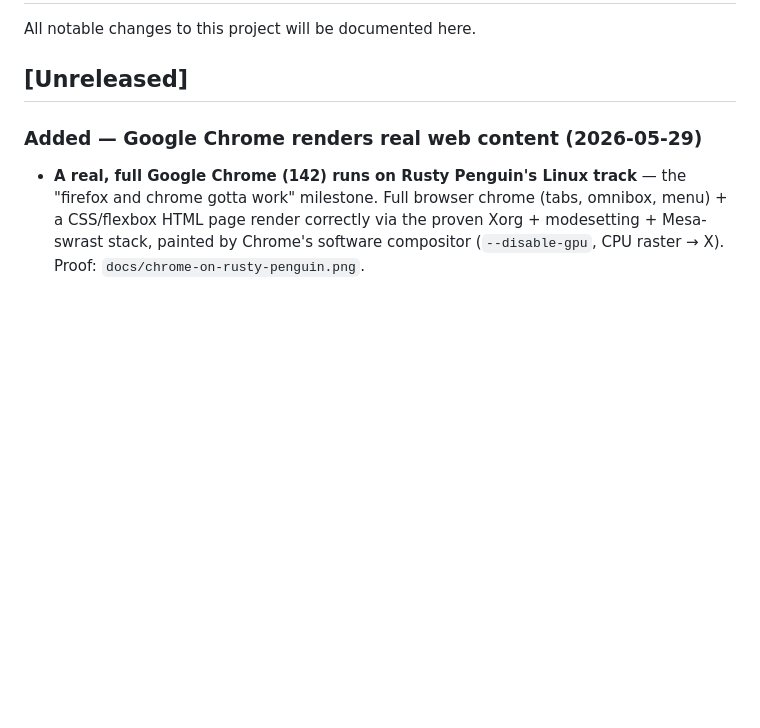
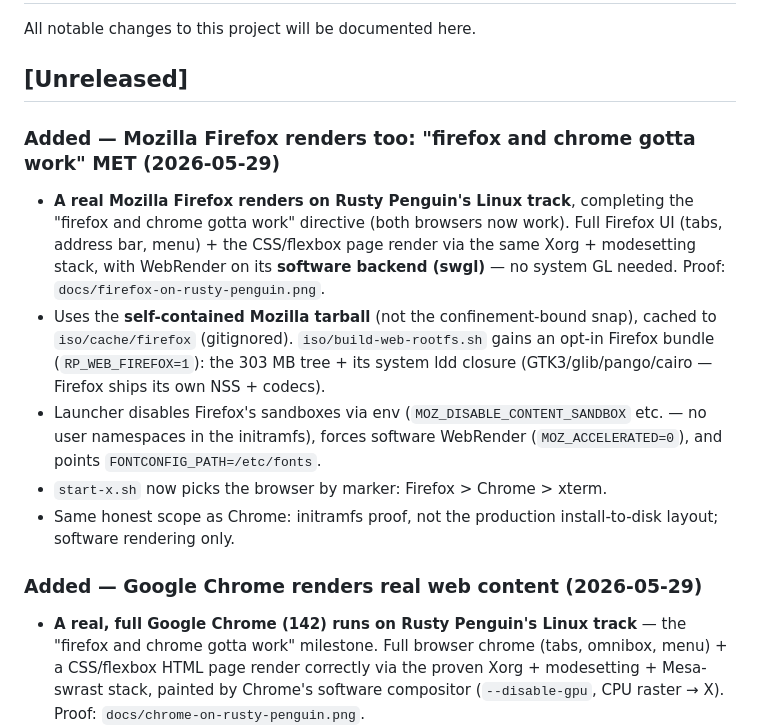
Before and after one commit to rfi-irfos/rusty-penguin, a Markdown page: CHANGELOG.md, the part around the change. Drawn GitHub-style; blank space fills up the shorter version.

Commit message:
FIREFOX WORKS too: 'firefox and chrome gotta work' met
Mozilla Firefox renders real web content on Rusty Penguin's Linux track via
the same Xorg + modesetting stack, WebRender on its software backend (swgl).
Both browsers now work. Proof: docs/firefox-on-rusty-penguin.png.

- build-web-rootfs.sh: opt-in Firefox bundle (RP_WEB_FIREFOX=1) from the
  self-contained Mozilla tarball (iso/cache/firefox, gitignored) + ldd closure.
  Firefox ships its own NSS + codecs; just needs GTK3/glib/pango/cairo.
- Launcher disables sandboxes via env (no userns in initramfs), forces software
  WebRender, sets FONTCONFIG_PATH. start-x.sh: Firefox > Chrome > xterm.

Same honest scope as Chrome: initramfs proof, software rendering only.

Co-Authored-By: Claude Opus 4.8 <noreply@anthropic.com>

```diff
--- a/CHANGELOG.md
+++ b/CHANGELOG.md
@@ -3,6 +3,24 @@
 All notable changes to this project will be documented here.
 
 ## [Unreleased]
+
+### Added — Mozilla Firefox renders too: "firefox and chrome gotta work" MET (2026-05-29)
+
+- **A real Mozilla Firefox renders on Rusty Penguin's Linux track**, completing
+  the "firefox and chrome gotta work" directive (both browsers now work). Full
+  Firefox UI (tabs, address bar, menu) + the CSS/flexbox page render via the
+  same Xorg + modesetting stack, with WebRender on its **software backend
+  (swgl)** — no system GL needed. Proof: `docs/firefox-on-rusty-penguin.png`.
+- Uses the **self-contained Mozilla tarball** (not the confinement-bound snap),
+  cached to `iso/cache/firefox` (gitignored). `iso/build-web-rootfs.sh` gains
+  an opt-in Firefox bundle (`RP_WEB_FIREFOX=1`): the 303 MB tree + its system
+  ldd closure (GTK3/glib/pango/cairo — Firefox ships its own NSS + codecs).
+- Launcher disables Firefox's sandboxes via env (`MOZ_DISABLE_CONTENT_SANDBOX`
+  etc. — no user namespaces in the initramfs), forces software WebRender
+  (`MOZ_ACCELERATED=0`), and points `FONTCONFIG_PATH=/etc/fonts`.
+- `start-x.sh` now picks the browser by marker: Firefox > Chrome > xterm.
+- Same honest scope as Chrome: initramfs proof, not the production install-to-disk
+  layout; software rendering only.
 
 ### Added — Google Chrome renders real web content (2026-05-29)
 
```
Also changed, not shown: docs/firefox-on-rusty-penguin.png (added), 2 other files.
